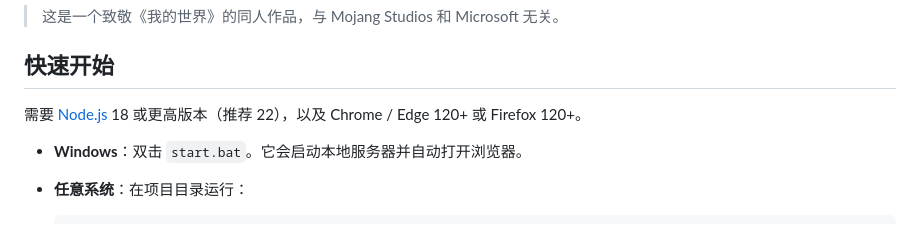
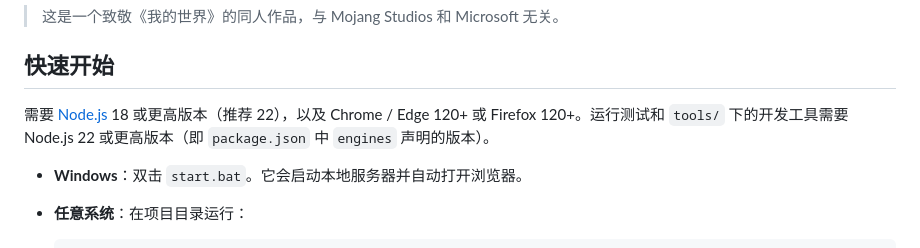
Before and after one commit to relx8947/webcraft, a Markdown page: README.md, the part around the change. Drawn GitHub-style.

Commit message:
README: clarify Node.js requirements for running vs. testing
Running the game server works on Node 18+, while npm test (glob in
node --test) and tools/ (global WebSocket) need Node 22, matching
package.json engines.

Co-Authored-By: Claude Opus 5.5 (1M context) <noreply@anthropic.com>

```diff
--- a/README.md
+++ b/README.md
@@ -12,7 +12,7 @@
 
 ## 快速开始
 
-需要 [Node.js](https://nodejs.org) 18 或更高版本（推荐 22），以及 Chrome / Edge 120+ 或 Firefox 120+。
+需要 [Node.js](https://nodejs.org) 18 或更高版本（推荐 22），以及 Chrome / Edge 120+ 或 Firefox 120+。运行测试和 `tools/` 下的开发工具需要 Node.js 22 或更高版本（即 `package.json` 中 `engines` 声明的版本）。
 
 - **Windows**：双击 `start.bat`。它会启动本地服务器并自动打开浏览器。
 - **任意系统**：在项目目录运行：
```
